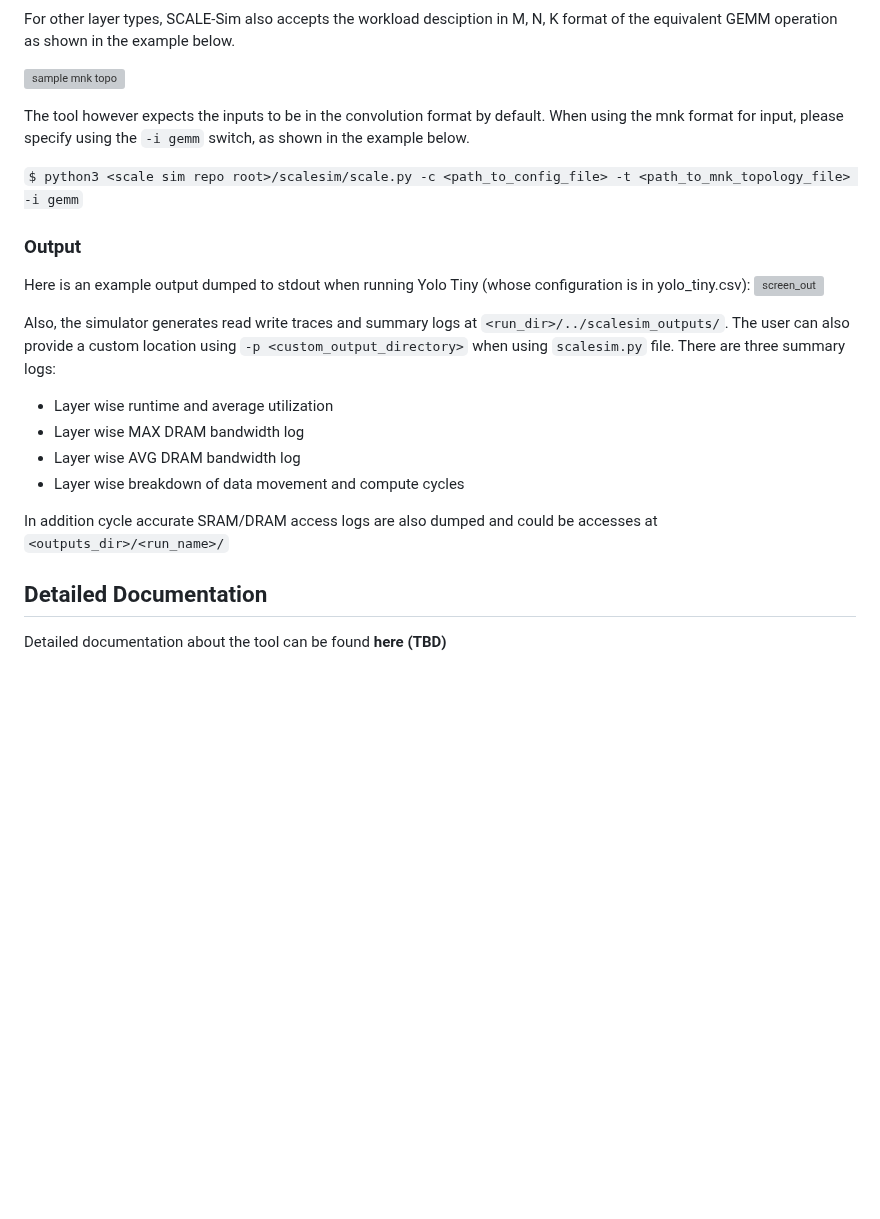
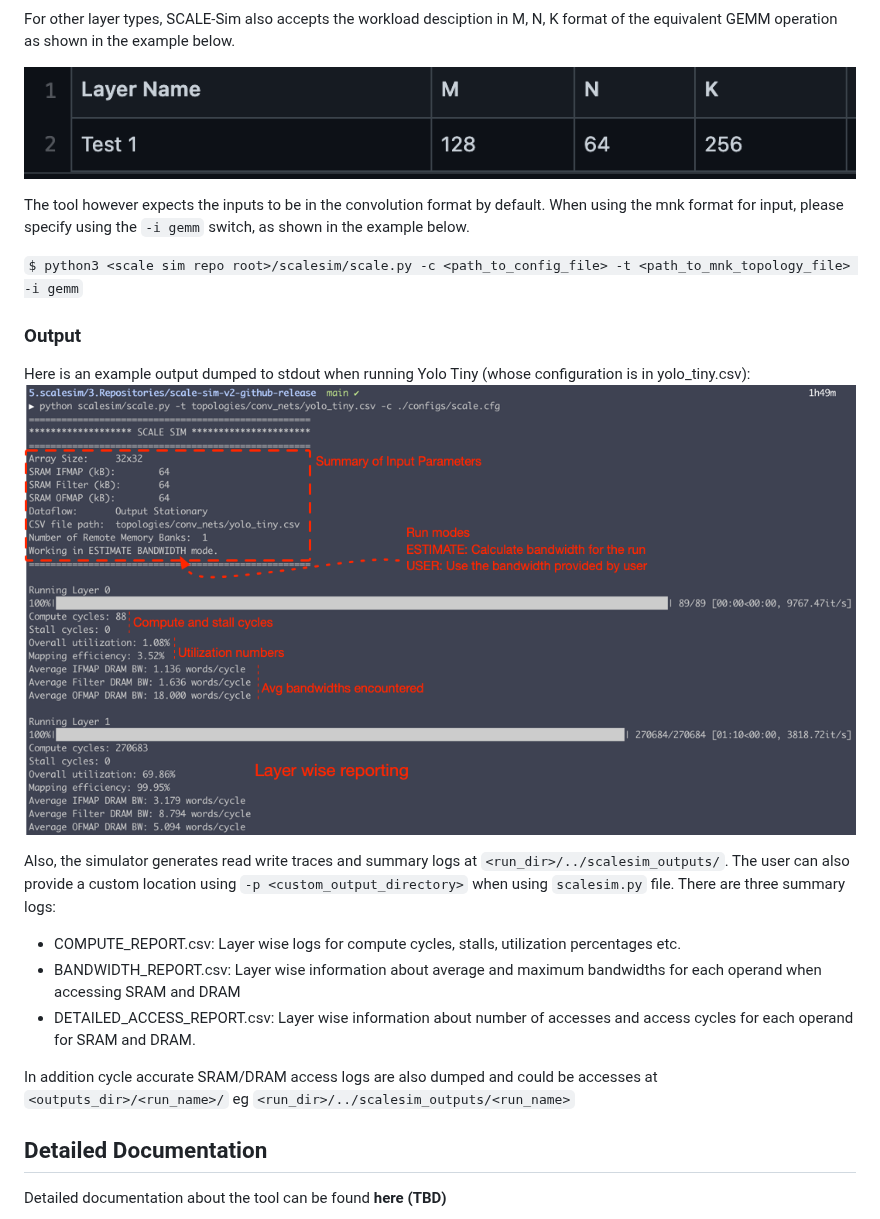
Before and after one commit to scalesim-project/scale-sim-v2, a Markdown page: README.md, the part around the change. GitHub-like rendering; pictures changed too: documentation/resources/output.png (added); blank space fills up the shorter version; grey boxes are pictures that could not be loaded.

Commit message:
README.md: Pushing intermediate changes

````diff
--- a/README.md
+++ b/README.md
@@ -62,7 +62,7 @@ The topology file is a *CSV* file which decribes the layers of the workload topo
 
 For other layer types, SCALE-Sim also accepts the workload desciption in M, N, K format of the equivalent GEMM operation as shown in the example below.
 
-![sample mnk topo](https://github.com/scalesim-project/scale-sim-v2/blob/doc/anand/readme/documentation/resources/topo-mnk-file-example.png "sample mnk topo")
+![sample mnk topo](https://github.com/scalesim-project/scale-sim-v2/blob/main/documentation/resources/topo-mnk-file-example.png "sample mnk topo")
 
 The tool however expects the inputs to be in the convolution format by default. When using the mnk format for input, please specify using the  ```-i gemm``` switch, as shown in the example below.
 
@@ -71,17 +71,16 @@ The tool however expects the inputs to be in the convolution format by default.
 ### Output
 
 Here is an example output dumped to stdout when running Yolo Tiny (whose configuration is in yolo_tiny.csv):
-![screen_out](https://github.com/AnandS09/SCALE-Sim/blob/master/images/output.png "std_out")
+![screen_out](https://github.com/scalesim-project/scale-sim-v2/blob/main/documentation/resources/output.png "std_out")
 
 Also, the simulator generates read write traces and summary logs at ```<run_dir>/../scalesim_outputs/```. The user can also provide a custom location using ```-p <custom_output_directory>``` when using `scalesim.py` file.
 There are three summary logs:
 
-* Layer wise runtime and average utilization
-* Layer wise MAX DRAM bandwidth log
-* Layer wise AVG DRAM bandwidth log
-* Layer wise breakdown of data movement and compute cycles
+* COMPUTE_REPORT.csv: Layer wise logs for compute cycles, stalls, utilization percentages etc.
+* BANDWIDTH_REPORT.csv: Layer wise information about average and maximum bandwidths for each operand when accessing SRAM and DRAM
+* DETAILED_ACCESS_REPORT.csv: Layer wise information about number of accesses and access cycles for each operand for SRAM and DRAM.
 
-In addition cycle accurate SRAM/DRAM access logs are also dumped and could be accesses at ```<outputs_dir>/<run_name>/```
+In addition cycle accurate SRAM/DRAM access logs are also dumped and could be accesses at ```<outputs_dir>/<run_name>/``` eg `<run_dir>/../scalesim_outputs/<run_name>`
 
 ## Detailed Documentation
 
````
Also changed, not shown: 1 other file.
